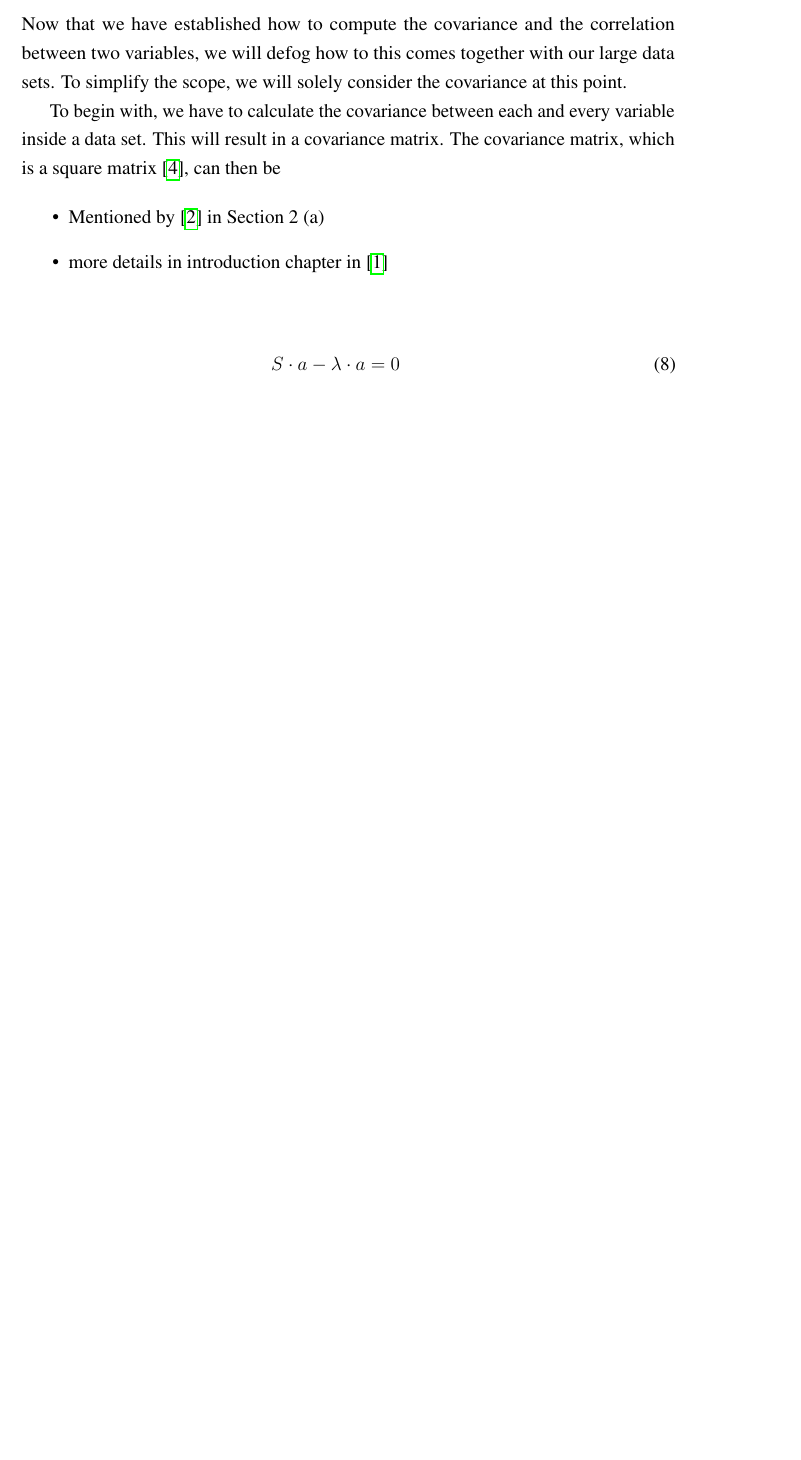
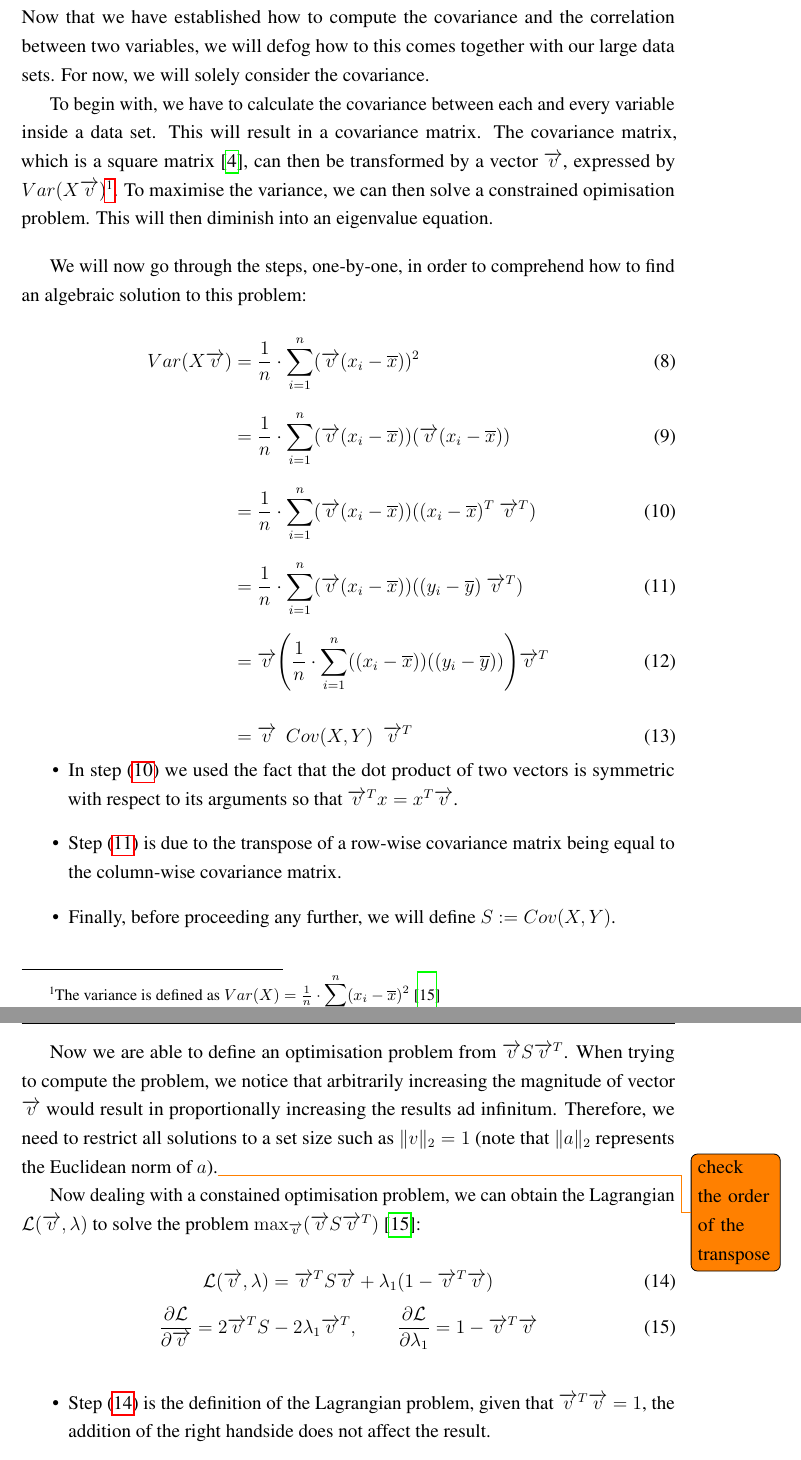
Before and after one commit to cedric-uden/Dimensionality-Reduction, a LaTeX document (report/main.tex, which reads report/source/0032-macros.tex, report/source/3300-standard_appoach.tex): part of page 13 of 38 before the commit and two parts of pages 13 and 14 of 38 after it, the two joined at a grey line, cut so that both start at the same text, the shorter picture padded with empty space. Compiled offline with pdfLaTeX.

Commit message:
jotted down section 3.3.3

```diff
--- a/report/source/0032-macros.tex
+++ b/report/source/0032-macros.tex
@@ -4,3 +4,5 @@
 \newcommand{\reff}[1]{(\ref{formula:#1})}
 
 \newcommand{\mycite}[1]{\citeauthor{#1} (\citeyear{#1} \cite{#1})}
+
+\newcommand{\norm}[1]{\lVert#1\rVert_2}
--- a/report/source/3300-standard_appoach.tex
+++ b/report/source/3300-standard_appoach.tex
@@ -93,28 +95,78 @@ A detailed example is given in section 3.3 of \citeauthor{brunton2019data}'s boo
 \subsubsection{Lagrange Multipliers}
 
 Now that we have established how to compute the covariance and the correlation between two variables, we will defog how to this comes together with our large data sets.
-To simplify the scope, we will solely consider the covariance at this point.
+For now, we will solely consider the covariance.
 
 To begin with, we have to calculate the covariance between each and every variable inside a data set.
 This will result in a covariance matrix.
 % PythonMachineLearningCh1 is in fact chapter 10
-The covariance matrix, which is a square matrix \cite{PythonMachineLearningCh1}, can then be
+The covariance matrix, which is a square matrix \cite{PythonMachineLearningCh1}, can then be transformed by a vector $\overrightarrow{v}$, expressed by $Var(X\overrightarrow{v})$\footnote{%
+	The variance is defined as $Var(X) = \frac{1}{n} \cdot \displaystyle\sum_{i=1}^{n} (x_i - \overline{x})^2$ \cite{deisenroth2020mathematics}
+	%
+}.
+To maximise the variance, we can then solve a constrained opimisation problem.
+This will then diminish into an eigenvalue equation.
+\bigskip
+
+
+We will now go through the steps, one-by-one, in order to comprehend how to find an algebraic solution to this problem:
+
+
+\vspace{-25mm}
+{\setstretch{2.75}
+\begin{align}
+	\label{formula:maxVarI}
+	Var(X\overrightarrow{v}) &= \frac{1}{n} \cdot \displaystyle\sum_{i=1}^{n} (\overrightarrow{v}(x_i-\overline{x}))^2
+	\\
+	\label{formula:maxVarII}
+	&= \frac{1}{n} \cdot \displaystyle\sum_{i=1}^{n} (\overrightarrow{v}(x_i-\overline{x})) (\overrightarrow{v}(x_i-\overline{x}))
+	\\
+	\label{formula:maxVarIII}
+	&= \frac{1}{n} \cdot \displaystyle\sum_{i=1}^{n} (\overrightarrow{v}(x_i-\overline{x})) ((x_i-\overline{x})^T \ \overrightarrow{v}^T)
+	\\
+	\label{formula:maxVarIV}
+	&= \frac{1}{n} \cdot \displaystyle\sum_{i=1}^{n} (\overrightarrow{v}(x_i-\overline{x})) ((y_i-\overline{y}) \ \overrightarrow{v}^T)
+	\\
+	\label{formula:maxVarV}
+	&= \overrightarrow{v} \Bigg(\frac{1}{n} \cdot \displaystyle\sum_{i=1}^{n} ((x_i-\overline{x})) ((y_i-\overline{y}))\Bigg) \overrightarrow{v}^T
+	\\
+	\label{formula:maxVarVI}
+	&= \overrightarrow{v} \enskip Cov(X,Y) \enskip \overrightarrow{v}^T
+\end{align}
+}
+
+\vspace{-16mm}
 
 \begin{itemize}
-	\item Mentioned by \cite{jolliffe2016principal} in Section 2 (a)
-	\item more details in introduction chapter in \cite{Jolliffe2002book}
+	\item In step \reff{maxVarIII} we used the fact that the dot product of two vectors is symmetric with respect to its arguments so that $\overrightarrow{v}^T x = x^T\overrightarrow{v}$.
+	\item Step \reff{maxVarIV} is due to the transpose of a row-wise covariance matrix being equal to the column-wise covariance matrix.
+	\item Finally, before proceeding any further, we will define $S := Cov(X,Y)$.
 \end{itemize}
 
-\begin{align}
-	S \cdot a - \lambda \cdot a &= 0 \\
-	\Leftrightarrow S \cdot a &= \lambda \cdot a
-\end{align}
 
 \clearpage
-
+%%%%%%%%%%%%%%%%%%%%%%%%%%%%%%%%%%%%%
 %%%%%%%%%%%%%%%%%%%%%%%%%%%%%%%%%%%%%
 
-\subsubsection{Eigendecomposition}
+Now we are able to define an optimisation problem from $\overrightarrow{v} S \overrightarrow{v}^T$.
+When trying to compute the problem, we notice that arbitrarily increasing the magnitude of vector $\overrightarrow{v}$ would result in proportionally increasing the results ad infinitum.
+Therefore, we need to restrict all solutions to a set size such as $\norm{v} = 1$ (note that $\norm{a}$ represents the Euclidean norm of $a$).\todo{check the order of the transpose}
+
+Now dealing with a constained optimisation problem, we can obtain the Lagrangian $\mathcal{L}(\overrightarrow{v}, \lambda)$ to solve the problem $\max_{\overrightarrow{v}} (\overrightarrow{v} S \overrightarrow{v}^T)$ \cite{deisenroth2020mathematics}:
+
+\begin{equation}
+	\label{formula:maxOptimisationI}
+	\mathcal{L}(\overrightarrow{v}, \lambda) = \overrightarrow{v}^T S \overrightarrow{v} + \lambda_1 (1 - \overrightarrow{v}^T\overrightarrow{v})
+\end{equation}
+\begin{equation}
+	\label{formula:maxOptimisationII}
+	\frac{\partial \mathcal{L}}{\partial \overrightarrow{v}} = 2 \overrightarrow{v}^T S - 2 \lambda_1 \overrightarrow{v}^T,
+	\quad \quad
+	\frac{\partial \mathcal{L}}{\partial \lambda_1} = 1 - \overrightarrow{v}^T \overrightarrow{v}
+\end{equation}
+
+\vspace{2mm}
 
 \begin{itemize}
-	\item Looks like a good wrapup: \cite{abdi2007eigen}
+	\item Step \reff{maxOptimisationI} is the definition of the Lagrangian problem, given that $\overrightarrow{v}^T\overrightarrow{v}=1$, the addition of the right handside does not affect the result.
+	\item Let us now take a look at step \reff{maxOptimisationII}, which looks a lot less intuitive.
```
Also changed, not shown: report/source/3300-standard_appoach.tex (42 more changed lines).
